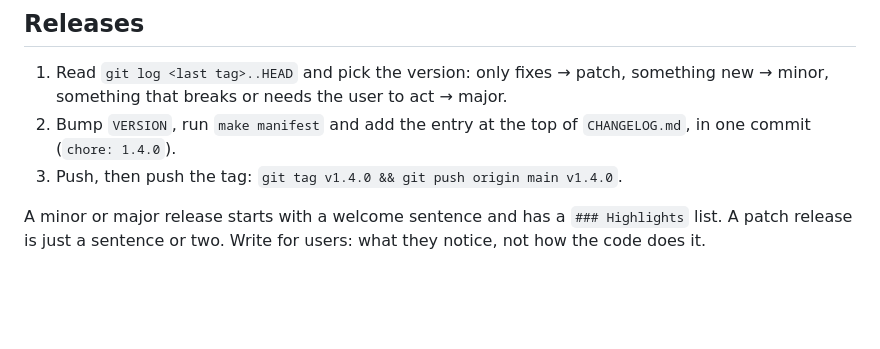
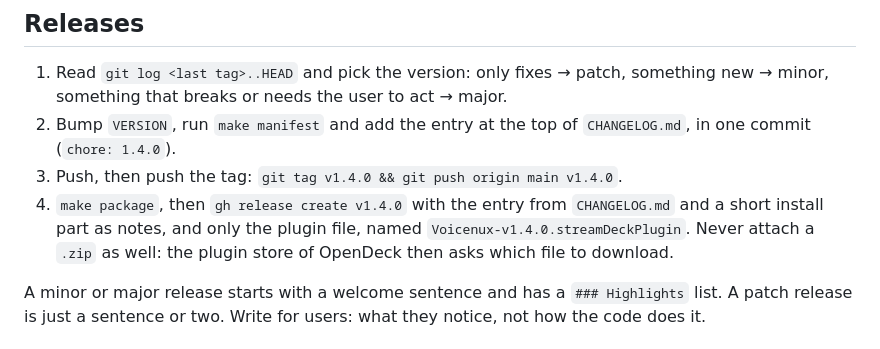
Before and after one commit to OpenActionMirrors/de.felitendo.voicenux, a Markdown page: CLAUDE.md, the part around the change. GitHub-like rendering; blank space fills up the shorter version.

Commit message:
docs: release only the plugin file

```diff
--- a/CLAUDE.md
+++ b/CLAUDE.md
@@ -88,6 +88,9 @@
 2. Bump `VERSION`, run `make manifest` and add the entry at the top of `CHANGELOG.md`, in one commit
    (`chore: 1.4.0`).
 3. Push, then push the tag: `git tag v1.4.0 && git push origin main v1.4.0`.
+4. `make package`, then `gh release create v1.4.0` with the entry from `CHANGELOG.md` and a short
+   install part as notes, and only the plugin file, named `Voicenux-v1.4.0.streamDeckPlugin`. Never
+   attach a `.zip` as well: the plugin store of OpenDeck then asks which file to download.
 
 A minor or major release starts with a welcome sentence and has a `### Highlights` list. A patch
 release is just a sentence or two. Write for users: what they notice, not how the code does it.
```
